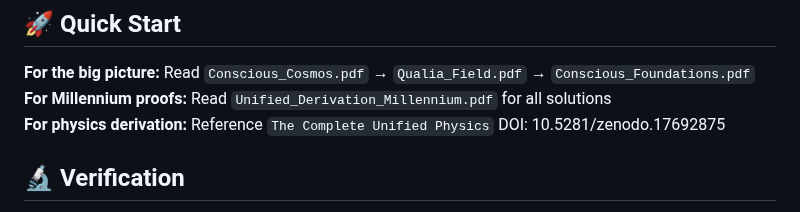
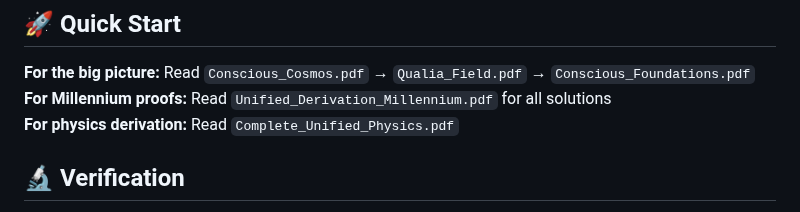
Before and after one commit to Conscious-Cosmos/Unified-Conscious-Field, a Markdown page: README.md, the part around one of its changes. Rendered like a GitHub page.

```diff
--- a/README.md
+++ b/README.md
@@ -107,7 +107,7 @@ The work is presented for mathematical examination. Everything follows from firs
 
 **For the big picture:** Read `Conscious_Cosmos.pdf` → `Qualia_Field.pdf` → `Conscious_Foundations.pdf`
 **For Millennium proofs:** Read `Unified_Derivation_Millennium.pdf` for all solutions
-**For physics derivation:** Reference `The Complete Unified Physics` DOI: 10.5281/zenodo.17692875
+**For physics derivation:** Read `Complete_Unified_Physics.pdf`
 
 ## 🔬 Verification
 
```
Also changed, not shown: other parts of README.md (+3 -3 lines).
